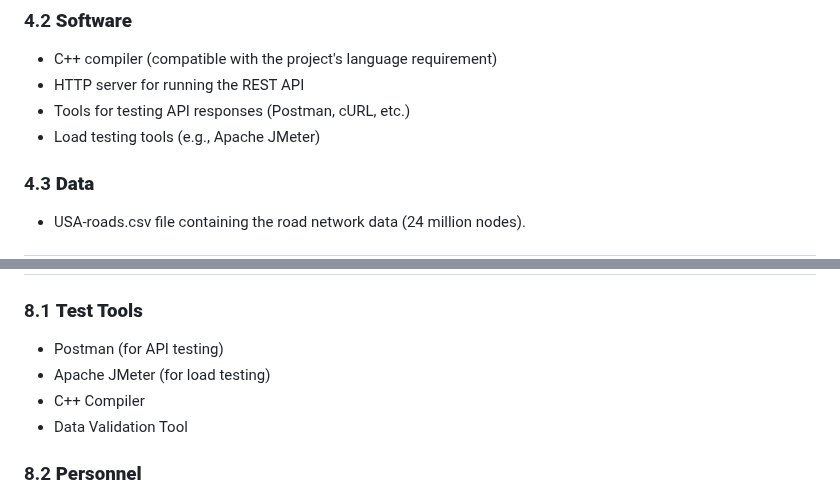
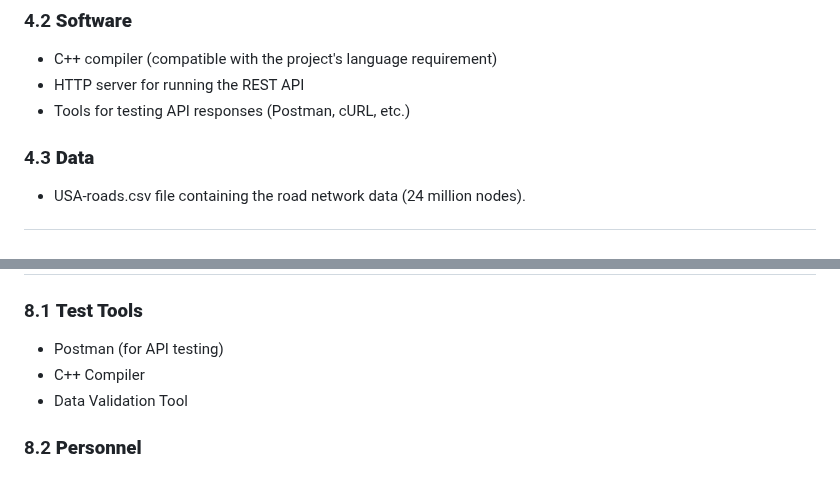
Before and after one commit to algosup/2024-2025-project-3-quickest-path-team-3, a Markdown page: Documents/QualityAssurance/TestPlan.md, 2 parts joined by grey strips. Drawn GitHub-style.

```diff
--- a/Documents/QualityAssurance/TestPlan.md
+++ b/Documents/QualityAssurance/TestPlan.md
@@ -106,7 +106,6 @@ The scope of this test plan includes the testing of the software solution’s RE
 - C++ compiler (compatible with the project's language requirement)
 - HTTP server for running the REST API
 - Tools for testing API responses (Postman, cURL, etc.)
-- Load testing tools (e.g., Apache JMeter)
 
 ### 4.3 **Data**
 
@@ -232,7 +231,6 @@ You will be able to find the all the bugs in Github's issue tab. You will also b
 ### 8.1 **Test Tools**
 
 - Postman (for API testing)
-- Apache JMeter (for load testing)
 - C++ Compiler
 - Data Validation Tool
 
```
